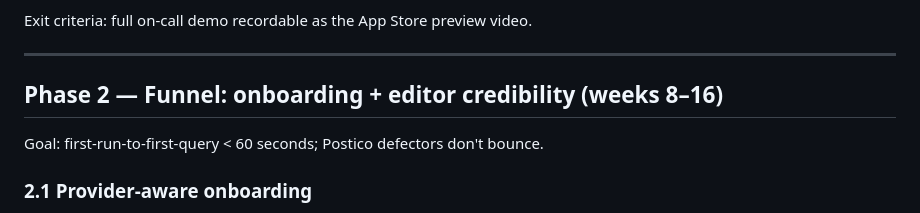
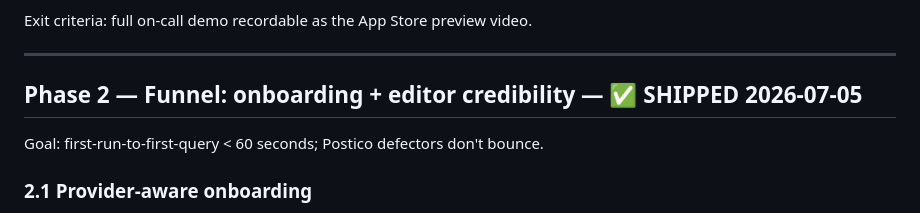
Before and after one commit to asmuelle/agent-postgres, a Markdown page: docs/roadmap.md, the part around the change. GitHub-like rendering.

Commit message:
docs: mark roadmap Phase 2 shipped

```diff
--- a/docs/roadmap.md
+++ b/docs/roadmap.md
@@ -121,7 +121,7 @@ Exit criteria: full on-call demo recordable as the App Store preview video.
 
 ---
 
-## Phase 2 — Funnel: onboarding + editor credibility (weeks 8–16)
+## Phase 2 — Funnel: onboarding + editor credibility — ✅ SHIPPED 2026-07-05
 
 Goal: first-run-to-first-query < 60 seconds; Postico defectors don't bounce.
 
```
